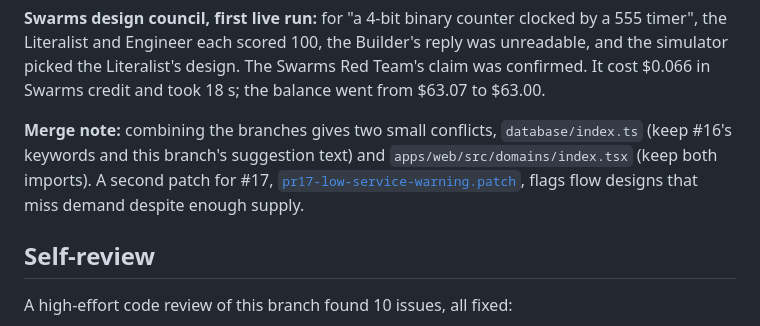
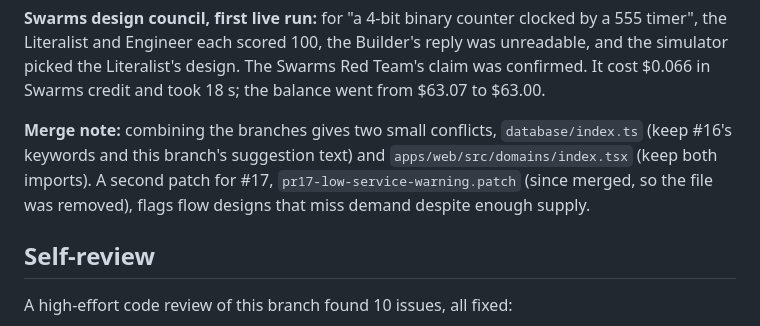
Before and after one commit to AlexWS12/CanItWork, a Markdown page: docs/reports/overnight-2026-11-07.md, the part around the change. Rendered like a GitHub page.

```diff
--- a/docs/reports/overnight-2026-11-07.md
+++ b/docs/reports/overnight-2026-11-07.md
@@ -84,7 +84,7 @@ Fixes from this round:
 
 **Swarms design council, first live run:** for "a 4-bit binary counter clocked by a 555 timer", the Literalist and Engineer each scored 100, the Builder's reply was unreadable, and the simulator picked the Literalist's design. The Swarms Red Team's claim was confirmed. It cost $0.066 in Swarms credit and took 18 s; the balance went from $63.07 to $63.00.
 
-**Merge note:** combining the branches gives two small conflicts, `database/index.ts` (keep #16's keywords and this branch's suggestion text) and `apps/web/src/domains/index.tsx` (keep both imports). A second patch for #17, [`pr17-low-service-warning.patch`](../reviews/pr17-low-service-warning.patch), flags flow designs that miss demand despite enough supply.
+**Merge note:** combining the branches gives two small conflicts, `database/index.ts` (keep #16's keywords and this branch's suggestion text) and `apps/web/src/domains/index.tsx` (keep both imports). A second patch for #17, `pr17-low-service-warning.patch` (since merged, so the file was removed), flags flow designs that miss demand despite enough supply.
 
 ## Self-review
 
```
Also changed, not shown: README.md (+13 -2 lines), docs/reviews/pr16-pr17-live-eval.md (+2 -2 lines), docs/screenshot.png (added), 7 other files.
